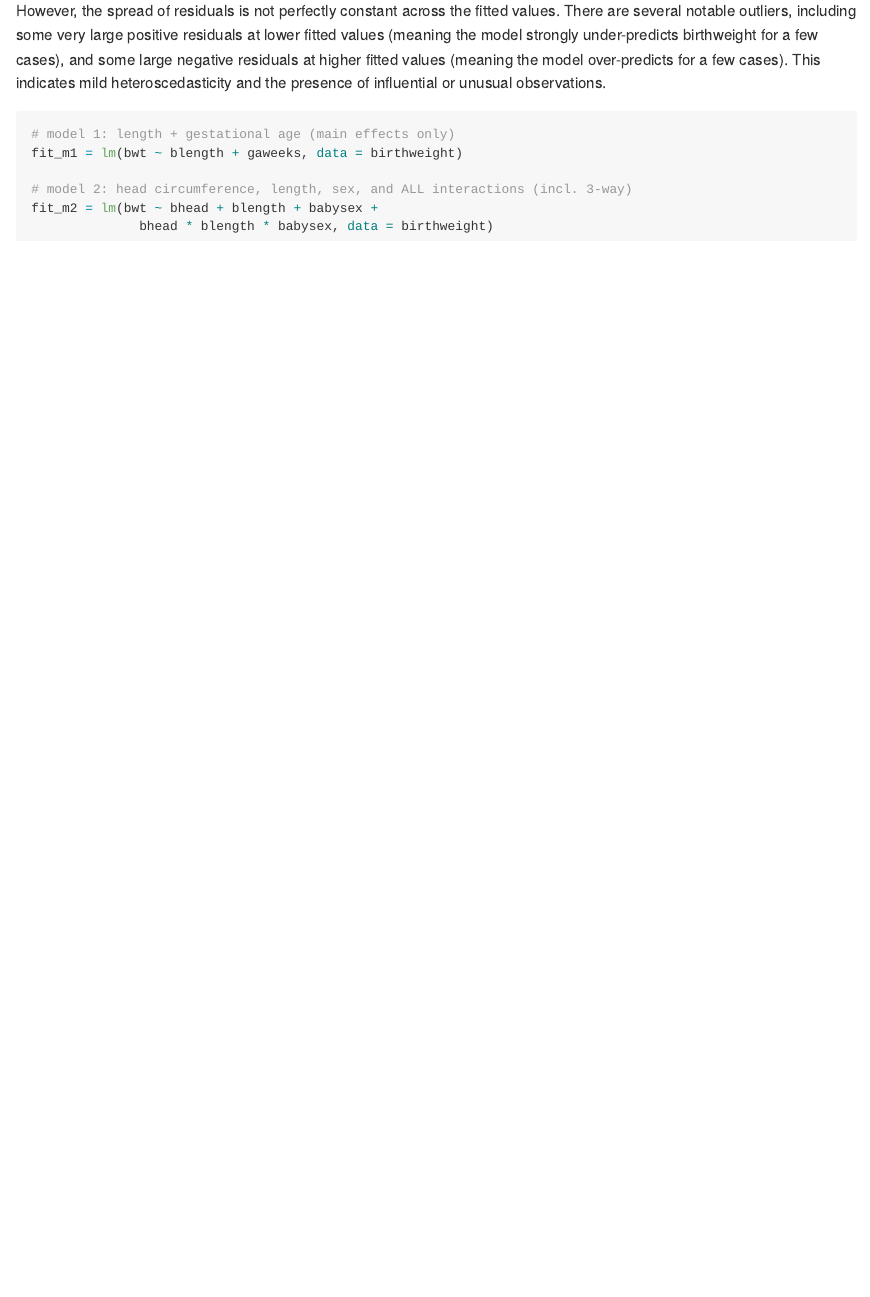
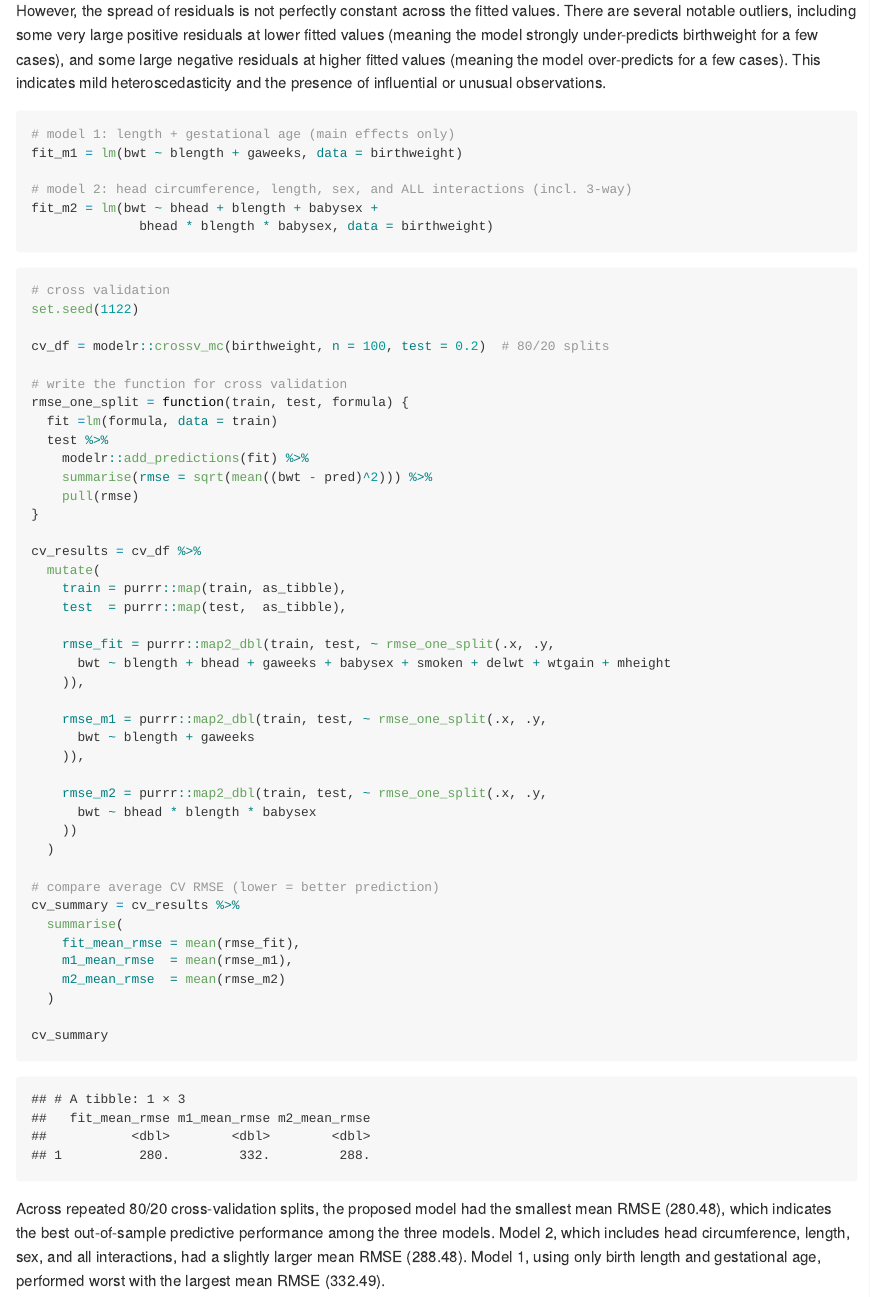
Before and after one commit to annydccss/p8105_hw6_cd3591, an R Markdown document (p8105_hw6_cd3591.Rmd): the page in a window 1100 px wide, from 7050 px down. Rendered offline with R 4.5, knitr and Pandoc, with nearby package versions; some code elsewhere in the file could not run offline; long lines of code are wrapped; column names are cleaned by a stand-in for the janitor package.

Commit message:
do the cross validation as required

````diff
--- a/p8105_hw6_cd3591.Rmd
+++ b/p8105_hw6_cd3591.Rmd
@@ -224,3 +224,49 @@ fit_m1 = lm(bwt ~ blength + gaweeks, data = birthweight)
 fit_m2 = lm(bwt ~ bhead + blength + babysex +
               bhead * blength * babysex, data = birthweight)
 ```
+
+```{r}
+# cross validation
+set.seed(1122)
+
+cv_df = modelr::crossv_mc(birthweight, n = 100, test = 0.2)  # 80/20 splits
+
+# write the function for cross validation
+rmse_one_split = function(train, test, formula) {
+  fit =lm(formula, data = train)
+  test %>%
+    modelr::add_predictions(fit) %>%
+    summarise(rmse = sqrt(mean((bwt - pred)^2))) %>%
+    pull(rmse)
+}
+
+cv_results = cv_df %>%
+  mutate(
+    train = purrr::map(train, as_tibble),
+    test  = purrr::map(test,  as_tibble),
+
+    rmse_fit = purrr::map2_dbl(train, test, ~ rmse_one_split(.x, .y,
+      bwt ~ blength + bhead + gaweeks + babysex + smoken + delwt + wtgain + mheight
+    )),
+
+    rmse_m1 = purrr::map2_dbl(train, test, ~ rmse_one_split(.x, .y,
+      bwt ~ blength + gaweeks
+    )),
+
+    rmse_m2 = purrr::map2_dbl(train, test, ~ rmse_one_split(.x, .y,
+      bwt ~ bhead * blength * babysex
+    ))
+  )
+
+# compare average CV RMSE (lower = better prediction)
+cv_summary = cv_results %>%
+  summarise(
+    fit_mean_rmse = mean(rmse_fit),
+    m1_mean_rmse  = mean(rmse_m1),
+    m2_mean_rmse  = mean(rmse_m2)
+  )
+
+cv_summary
+```
+
+Across repeated 80/20 cross-validation splits, the proposed model had the smallest mean RMSE (280.48), which indicates the best out-of-sample predictive performance among the three models. Model 2, which includes head circumference, length, sex, and all interactions, had a slightly larger mean RMSE (288.48). Model 1, using only birth length and gestational age, performed worst with the largest mean RMSE (332.49).
````
